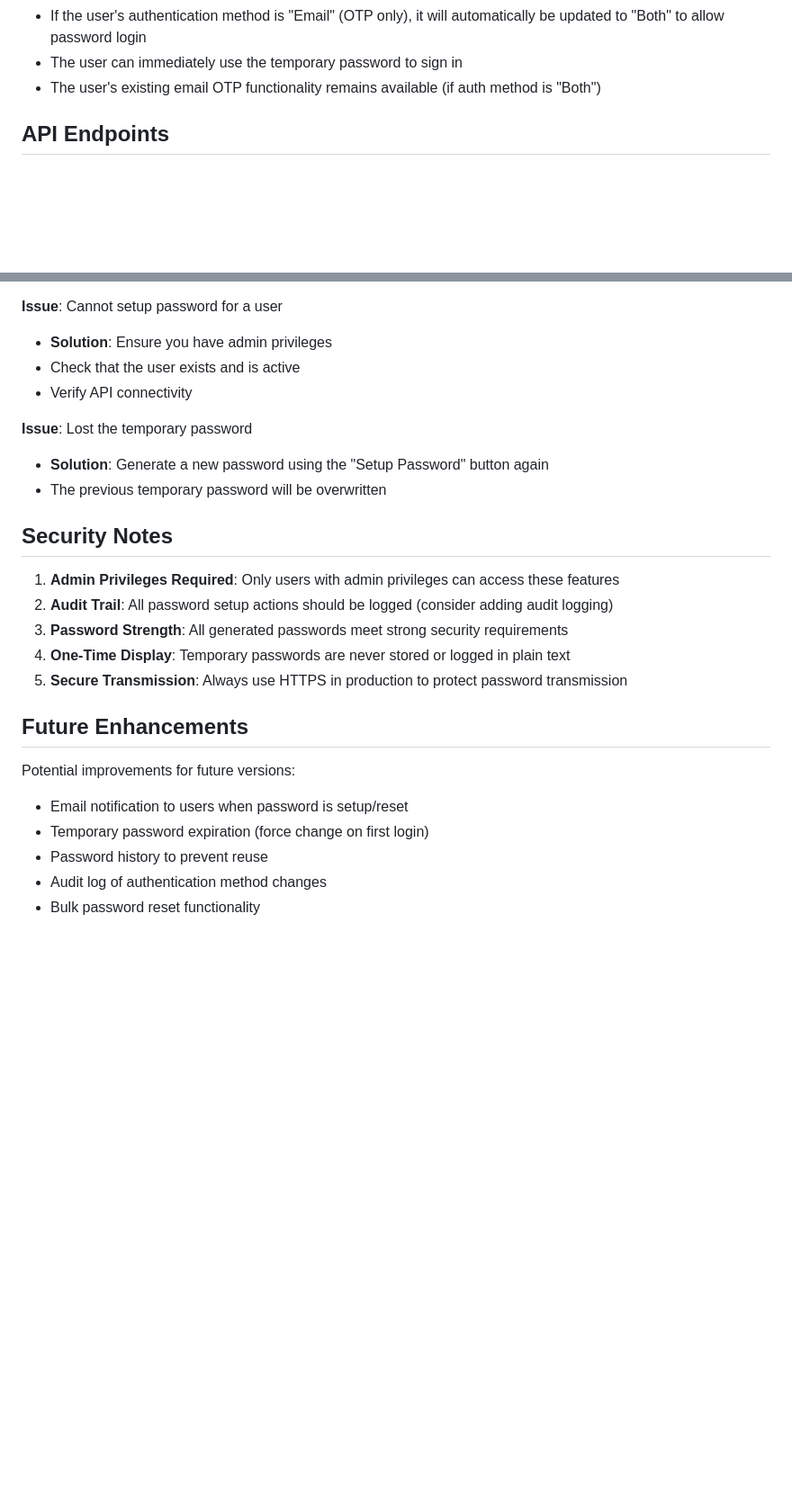
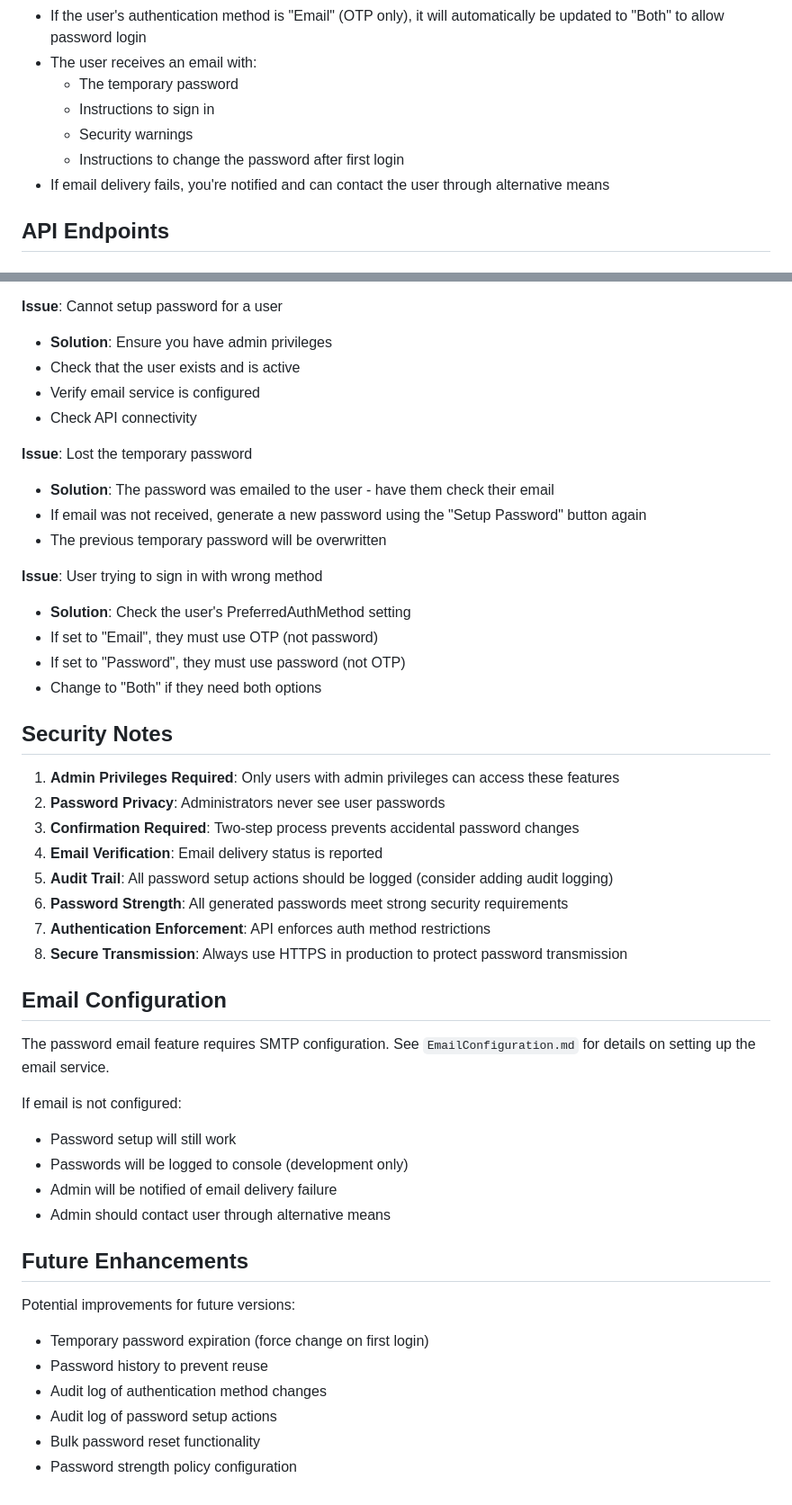
Before and after one commit to arkfen/my-podium, a Markdown page: Docs/UserAuthenticationManagement.md, 2 parts joined by grey strips. Shown at 90% size. GitHub-like rendering; blank space fills up the shorter version.

```diff
--- a/Docs/UserAuthenticationManagement.md
+++ b/Docs/UserAuthenticationManagement.md
@@ -66,6 +76,10 @@ When you setup a password for a user:
 - If the user's authentication method is "Email" (OTP only), it will automatically be updated to "Both" to allow password login
-- The user can immediately use the temporary password to sign in
-- The user's existing email OTP functionality remains available (if auth method is "Both")
+- The user receives an email with:
+  - The temporary password
+  - Instructions to sign in
+  - Security warnings
+  - Instructions to change the password after first login
+- If email delivery fails, you're notified and can contact the user through alternative means
 
 ## API Endpoints
 
@@ -124,25 +175,47 @@ POST /api/admin/users/{userId}/setup-password
 **Issue**: Cannot setup password for a user
 - **Solution**: Ensure you have admin privileges
 - Check that the user exists and is active
-- Verify API connectivity
+- Verify email service is configured
+- Check API connectivity
 
 **Issue**: Lost the temporary password
-- **Solution**: Generate a new password using the "Setup Password" button again
+- **Solution**: The password was emailed to the user - have them check their email
+- If email was not received, generate a new password using the "Setup Password" button again
 - The previous temporary password will be overwritten
+
+**Issue**: User trying to sign in with wrong method
+- **Solution**: Check the user's PreferredAuthMethod setting
+- If set to "Email", they must use OTP (not password)
+- If set to "Password", they must use password (not OTP)
+- Change to "Both" if they need both options
 
 ## Security Notes
 
 1. **Admin Privileges Required**: Only users with admin privileges can access these features
-2. **Audit Trail**: All password setup actions should be logged (consider adding audit logging)
-3. **Password Strength**: All generated passwords meet strong security requirements
-4. **One-Time Display**: Temporary passwords are never stored or logged in plain text
-5. **Secure Transmission**: Always use HTTPS in production to protect password transmission
+2. **Password Privacy**: Administrators never see user passwords
+3. **Confirmation Required**: Two-step process prevents accidental password changes
+4. **Email Verification**: Email delivery status is reported
+5. **Audit Trail**: All password setup actions should be logged (consider adding audit logging)
+6. **Password Strength**: All generated passwords meet strong security requirements
+7. **Authentication Enforcement**: API enforces auth method restrictions
+8. **Secure Transmission**: Always use HTTPS in production to protect password transmission
+
+## Email Configuration
+
+The password email feature requires SMTP configuration. See `EmailConfiguration.md` for details on setting up the email service.
+
+If email is not configured:
+- Password setup will still work
+- Passwords will be logged to console (development only)
+- Admin will be notified of email delivery failure
+- Admin should contact user through alternative means
 
 ## Future Enhancements
 
 Potential improvements for future versions:
-- Email notification to users when password is setup/reset
 - Temporary password expiration (force change on first login)
 - Password history to prevent reuse
 - Audit log of authentication method changes
+- Audit log of password setup actions
 - Bulk password reset functionality
+- Password strength policy configuration
```
Also changed, not shown: other parts of Docs/UserAuthenticationManagement.md (+67 -20 lines).
